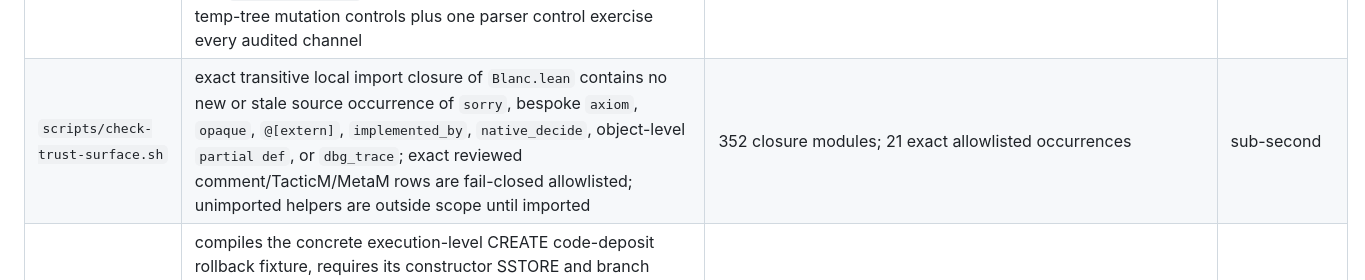
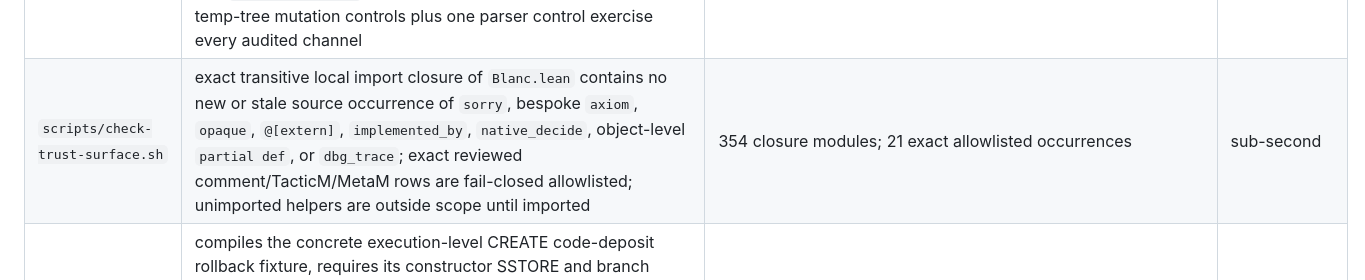
Before and after one commit to skbaek/blanc, a Markdown page: scripts/GATES.md, the part around one of its changes. GitHub-like rendering.

```diff
--- a/scripts/GATES.md
+++ b/scripts/GATES.md
@@ -443,6 +443,6 @@ against the gate.
 | `scripts/check-proof-residue.sh` | blocking, whole-tree shrink-only ratchet over the UTF-8 production files named by each registry predicate. Every predicate is a stable ID with owner/reopen/boundary metadata and a multiline source regex; comments and string literals are masked, every hit is reported as file:line, and any per-predicate or total rise, malformed registry/baseline, unreadable file, invalid/outside-root glob, or zero-file inspection fails. `--write-baseline` is explicit: it may lower counts; a new nonzero predicate needs its exact repeatable writer admission, while zero predicates auto-admit. Existing pattern/digest changes require the writer and are announced. The five ceiling-debt predicates hold ambient scopes at zero and registration/pause/Lido-core/pre-Lido family counts at 3/11/53/27 | 13 predicates; 96 residual hits; 20 controls | sub-second |
 | `scripts/check-extraction-ownership.sh` | the manifest's 14 execution-settlement declarations exist only under their common owners; no donor declaration or common-owner basename shadow survives across the historical WETH10 donor family or the Lido family; all 21 exact compatibility abbreviations are present without drift; no alias/export survives; and `Weth10HolderFlow` directly imports the common module. Eight temp-tree mutation controls plus one parser control exercise every audited channel | 14 moved declarations; 21 exact abbreviations; 9 controls | sub-second |
-| `scripts/check-trust-surface.sh` | exact transitive local import closure of `Blanc.lean` contains no new or stale source occurrence of `sorry`, bespoke `axiom`, `opaque`, `@[extern]`, `implemented_by`, `native_decide`, object-level `partial def`, or `dbg_trace`; exact reviewed comment/TacticM/MetaM rows are fail-closed allowlisted; unimported helpers are outside scope until imported | 352 closure modules; 21 exact allowlisted occurrences | sub-second |
+| `scripts/check-trust-surface.sh` | exact transitive local import closure of `Blanc.lean` contains no new or stale source occurrence of `sorry`, bespoke `axiom`, `opaque`, `@[extern]`, `implemented_by`, `native_decide`, object-level `partial def`, or `dbg_trace`; exact reviewed comment/TacticM/MetaM rows are fail-closed allowlisted; unimported helpers are outside scope until imported | 354 closure modules; 21 exact allowlisted occurrences | sub-second |
 | `scripts/check-execution-settlement.sh` | compiles the concrete execution-level CREATE code-deposit rollback fixture, requires its constructor SSTORE and branch conditions to evaluate exactly true, pins the required proof declarations with a live deletion control, proves canonical `rawFrameRoots` retains the entered child while settlement traversal prunes it, and requires both the legacy raw-commit and settlement-filtered raw-root mutants to fail for pinned reasons | 1 concrete `Exec.runOk` fixture; 3 required positive proofs + 1 deletion control; 2 raw-traversal mutants | ~8 s |
 | `scripts/check-execution-occurrence.sh --static-only` | corpus-wide occurrence owner, header, consumer, shadow, alias, export and proposition-copy controls | 10 moved-owner rows + exact headers and parser controls | unmeasured after split |
 | `scripts/check-cycle-write-free.sh --static-only` | exact owner/signature/exemption manifest and contract-wide shadow/alias/export controls | 22 positive proof pins; 19 owners; 7 signatures; parser controls | unmeasured after split |
```
Also changed, not shown: other parts of scripts/GATES.md (+3 -3 lines).
